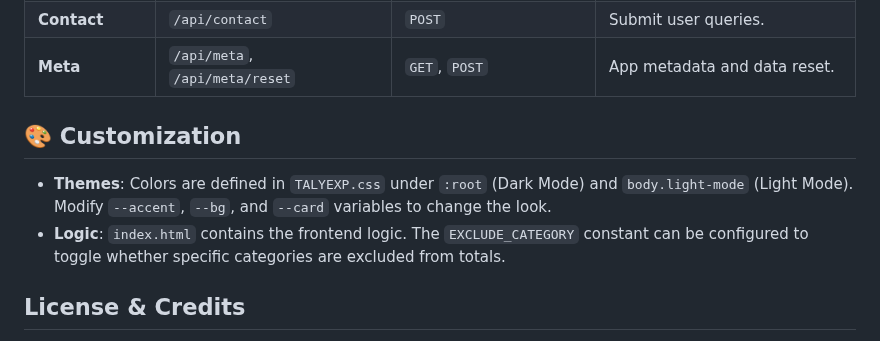
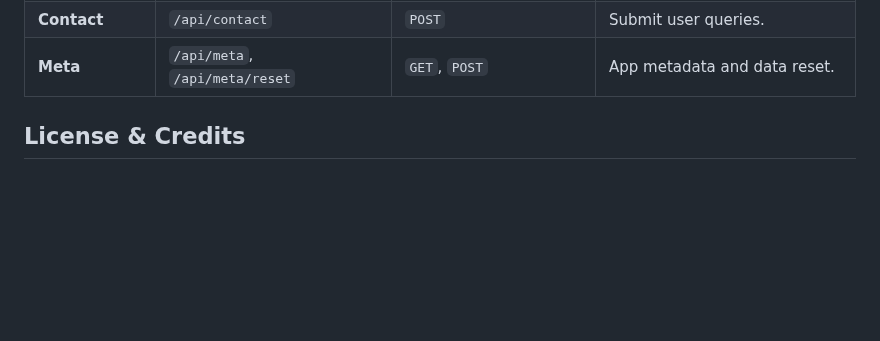
Before and after one commit to pcjavalagi/TALYEXP, a Markdown page: Readme.md, the part around the change. GitHub-like rendering; blank space fills up the shorter version.

```diff
--- a/Readme.md
+++ b/Readme.md
@@ -135,10 +135,6 @@ TALYEXP uses a RESTful API structure. All endpoints return JSON.
 | **Contact** | `/api/contact` | `POST` | Submit user queries. |
 | **Meta** | `/api/meta`, `/api/meta/reset` | `GET`, `POST` | App metadata and data reset. |
 
-## 🎨 Customization
-
-- **Themes**: Colors are defined in `TALYEXP.css` under `:root` (Dark Mode) and `body.light-mode` (Light Mode). Modify `--accent`, `--bg`, and `--card` variables to change the look.
-- **Logic**: `index.html` contains the frontend logic. The `EXCLUDE_CATEGORY` constant can be configured to toggle whether specific categories are excluded from totals.
 
 ## License & Credits
 
```
